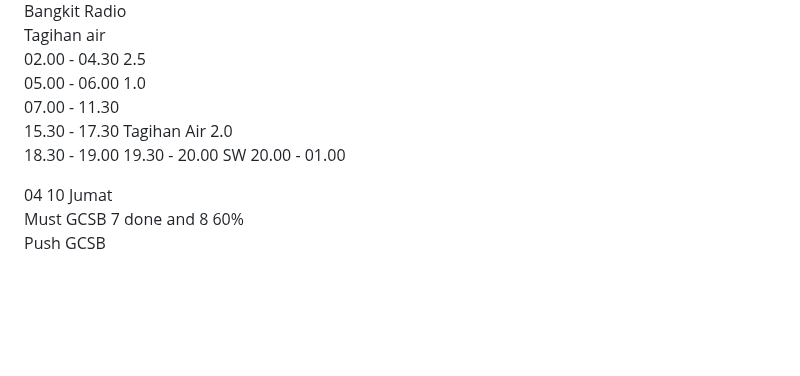
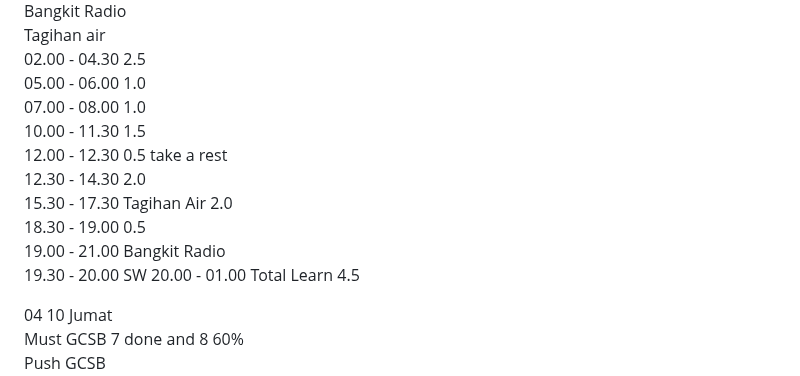
Before and after one commit to dakhmad/bangkit-2024, a Markdown page: progress-october.md, the part around the change. Rendered like a GitHub page; blank space fills up the shorter version.

```diff
--- a/progress-october.md
+++ b/progress-october.md
@@ -76,11 +76,16 @@ Bangkit Radio<br>
 Tagihan air<br>
 02.00 - 04.30 2.5<br>
 05.00 - 06.00 1.0<br>
-07.00 - 11.30 <br>
+07.00 - 08.00 1.0<br>
+10.00 - 11.30 1.5<br>
+12.00 - 12.30 0.5 take a rest<br>
+12.30 - 14.30 2.0<br>
 15.30 - 17.30 Tagihan Air 2.0<br>
-18.30 - 19.00
+18.30 - 19.00 0.5<br>
+19.00 - 21.00 Bangkit Radio<br>
 19.30 - 20.00
 SW 20.00 - 01.00
+Total Learn 4.5<br>
 
 04 10 Jumat<br>
 Must GCSB 7 done and 8 60%<br>
```
